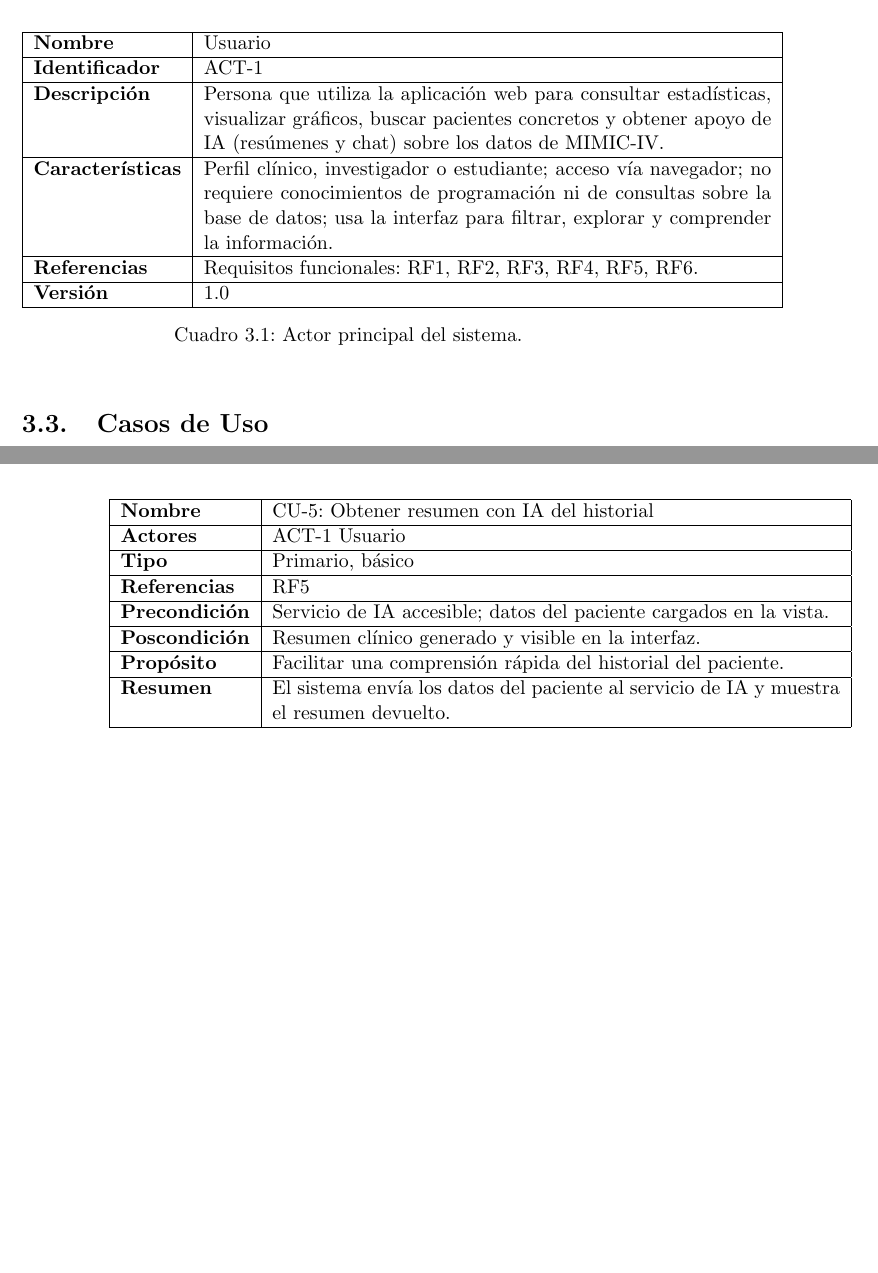
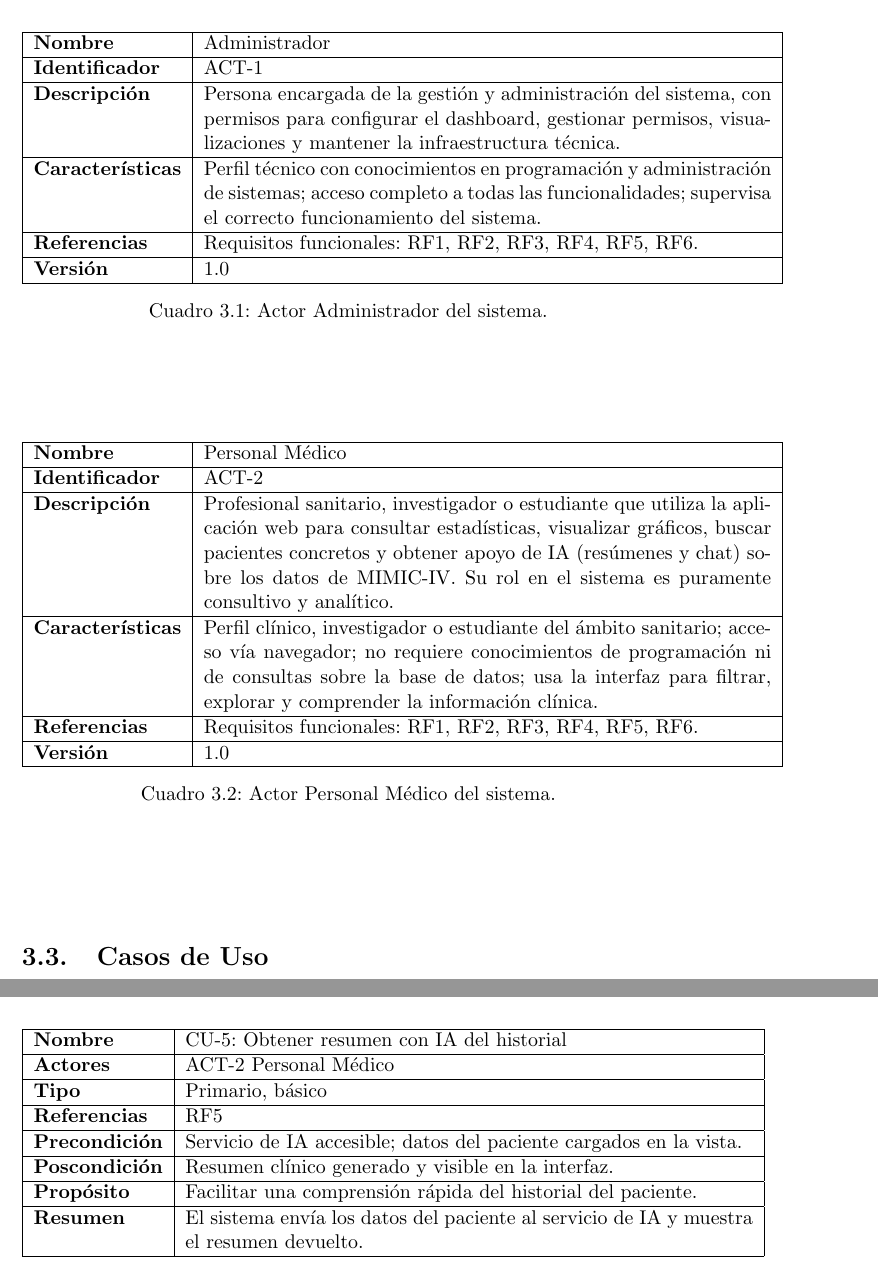
Before and after one commit to Angeloyo/TFG, a LaTeX thesis (memoria/proyecto.tex, which reads memoria/capitulos/Requisitos.tex): two parts of pages 39 and 40 of 87 before the commit and two parts of pages 39 and 41 of 89 after it, joined at a grey line, cut so that both start at the same text, the shorter picture padded with empty space. Compiled offline with pdfLaTeX.

Commit message:
cambios memoria....

```diff
--- a/memoria/capitulos/Requisitos.tex
+++ b/memoria/capitulos/Requisitos.tex
@@ -70,20 +70,40 @@ En el contexto de este proyecto se ha identificado un único actor humano princi
     \centering
     \begin{tabular}{|l|p{11cm}|}
         \hline
-        \textbf{Nombre} & Usuario \\
+        \textbf{Nombre} & Administrador \\
         \hline
         \textbf{Identificador} & ACT-1 \\
         \hline
-        \textbf{Descripción} & Persona que utiliza la aplicación web para consultar estadísticas, visualizar gráficos, buscar pacientes concretos y obtener apoyo de IA (resúmenes y chat) sobre los datos de MIMIC-IV. \\
+        \textbf{Descripción} & Persona encargada de la gestión y administración del sistema, con permisos para configurar el dashboard, gestionar permisos, visualizaciones y mantener la infraestructura técnica. \\
         \hline
-        \textbf{Características} & Perfil clínico, investigador o estudiante; acceso vía navegador; no requiere conocimientos de programación ni de consultas sobre la base de datos; usa la interfaz para filtrar, explorar y comprender la información. \\
+        \textbf{Características} & Perfil técnico con conocimientos en programación y administración de sistemas; acceso completo a todas las funcionalidades; supervisa el correcto funcionamiento del sistema. \\
         \hline
         \textbf{Referencias} & Requisitos funcionales: RF1, RF2, RF3, RF4, RF5, RF6. \\
         \hline
         \textbf{Versión} & 1.0 \\
         \hline
     \end{tabular}
-    \caption{Actor principal del sistema.}
+    \caption{Actor Administrador del sistema.}
+\end{table}
+
+\begin{table}[H]
+    \centering
+    \begin{tabular}{|l|p{11cm}|}
+        \hline
+        \textbf{Nombre} & Personal Médico \\
+        \hline
+        \textbf{Identificador} & ACT-2 \\
+        \hline
+        \textbf{Descripción} & Profesional sanitario, investigador o estudiante que utiliza la aplicación web para consultar estadísticas, visualizar gráficos, buscar pacientes concretos y obtener apoyo de IA (resúmenes y chat) sobre los datos de MIMIC-IV. Su rol en el sistema es puramente consultivo y analítico. \\
+        \hline
+        \textbf{Características} & Perfil clínico, investigador o estudiante del ámbito sanitario; acceso vía navegador; no requiere conocimientos de programación ni de consultas sobre la base de datos; usa la interfaz para filtrar, explorar y comprender la información clínica. \\
+        \hline
+        \textbf{Referencias} & Requisitos funcionales: RF1, RF2, RF3, RF4, RF5, RF6. \\
+        \hline
+        \textbf{Versión} & 1.0 \\
+        \hline
+    \end{tabular}
+    \caption{Actor Personal Médico del sistema.}
 \end{table}
 
 %\subsection{Diagramas}
@@ -191,7 +211,7 @@ Un caso de uso es aquel que define como ante una situación o funcionalidad, tan
         \hline
         \textbf{Nombre} & CU-5: Obtener resumen con IA del historial \\
         \hline
-        \textbf{Actores} & ACT-1 Usuario \\
+        \textbf{Actores} & ACT-2 Personal Médico \\
         \hline
         \textbf{Tipo} & Primario, básico \\
         \hline
```
Also changed, not shown: memoria/capitulos/Requisitos.tex (12 more changed lines).
